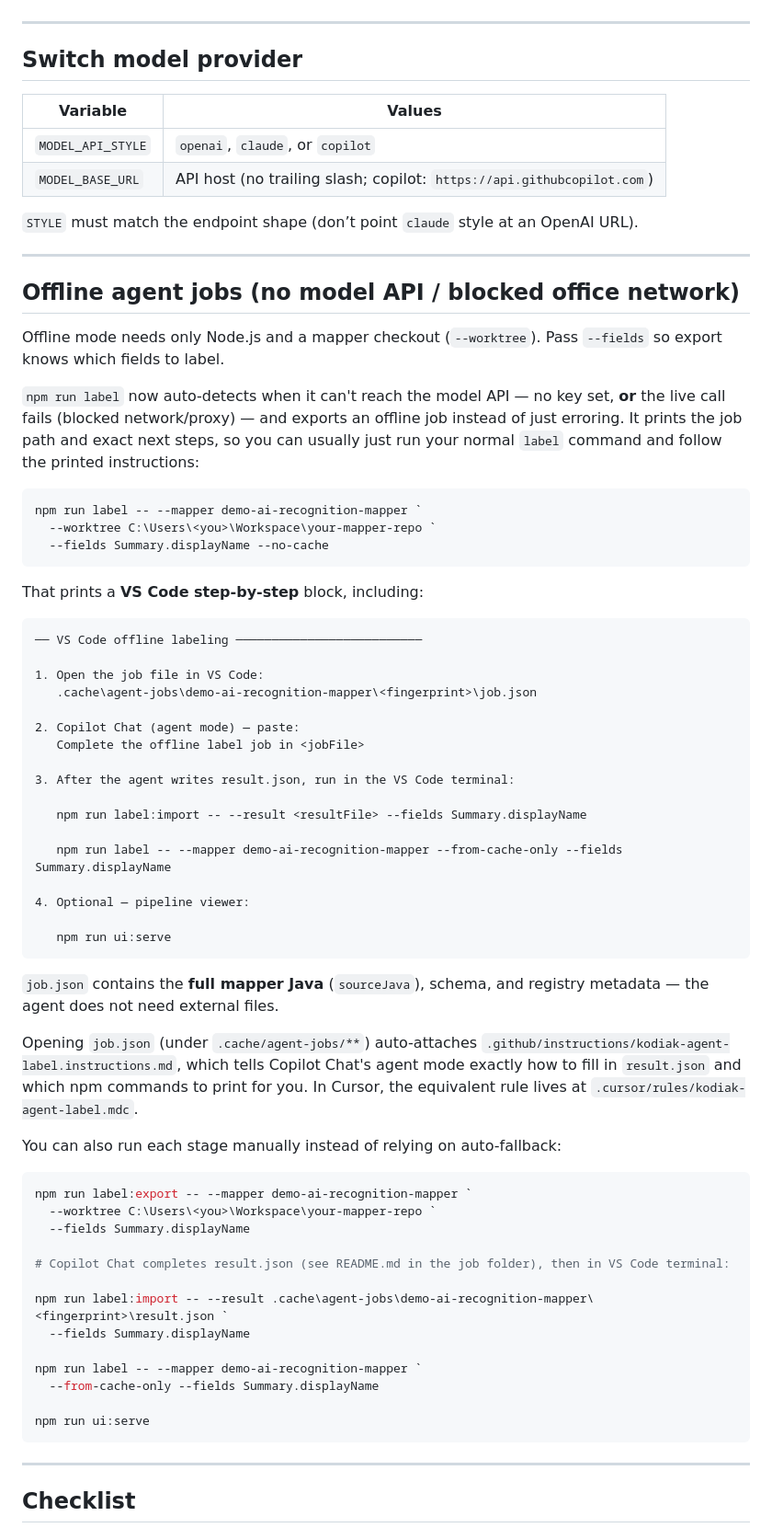
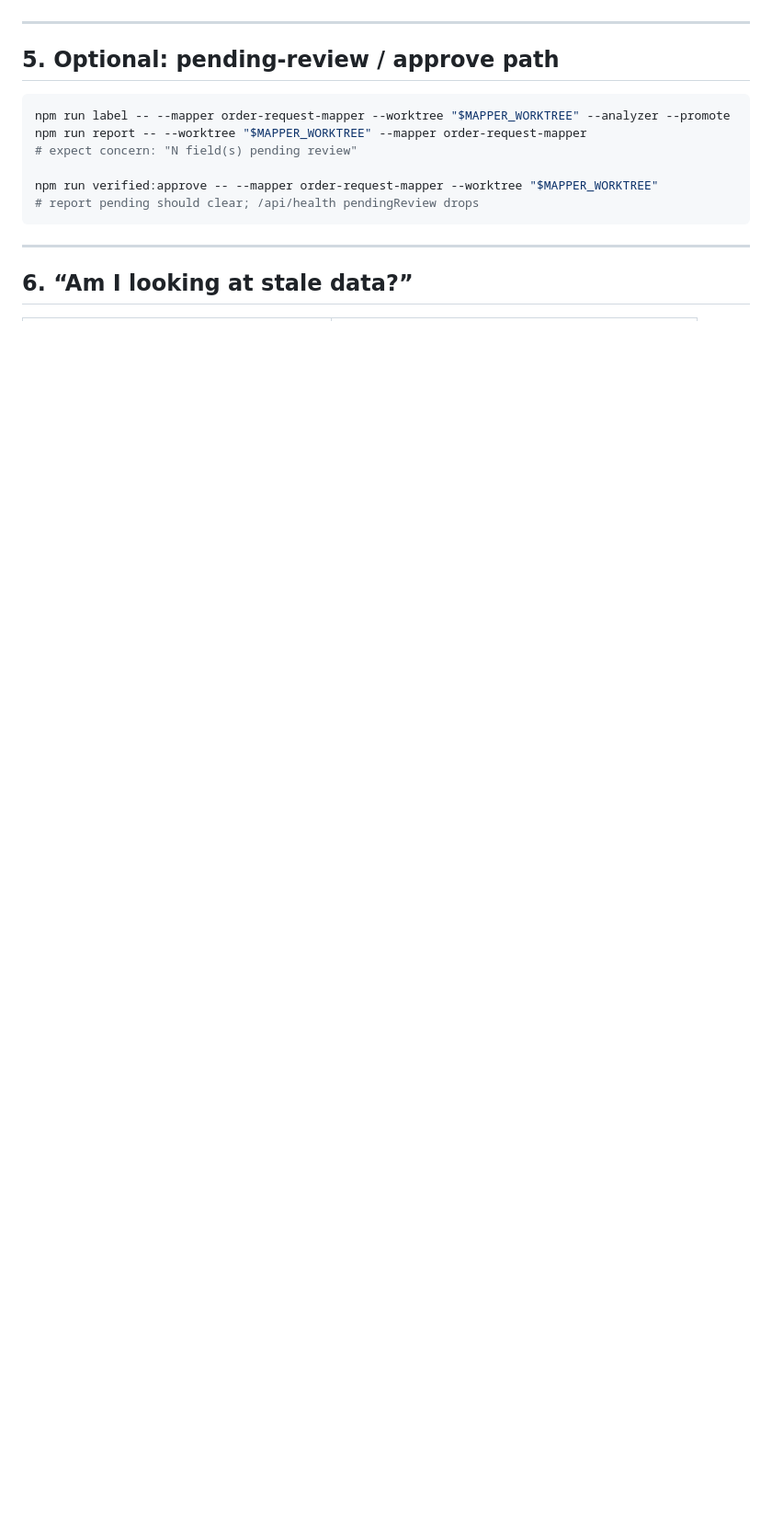
Before and after one commit to shantanunp/kodiak-agent, a Markdown page: firstsetup.md, the part around one of its changes. Shown at 92% size. Drawn GitHub-style; blank space fills up the shorter version.

````diff
--- a/firstsetup.md
+++ b/firstsetup.md
@@ -114,80 +189,18 @@ npm run ui:serve
 
 ---
 
-## Switch model provider
+## 5. Optional: pending-review / approve path
 
-| Variable | Values |
-| -------- | ------ |
-| `MODEL_API_STYLE` | `openai`, `claude`, or `copilot` |
-| `MODEL_BASE_URL` | API host (no trailing slash; copilot: `https://api.githubcopilot.com`) |
+```bash
+npm run label -- --mapper order-request-mapper --worktree "$MAPPER_WORKTREE" --analyzer --promote
+npm run report -- --worktree "$MAPPER_WORKTREE" --mapper order-request-mapper
+# expect concern: "N field(s) pending review"
 
-`STYLE` must match the endpoint shape (don’t point `claude` style at an OpenAI URL).
-
----
-
-## Offline agent jobs (no model API / blocked office network)
-
-Offline mode needs only Node.js and a mapper checkout (`--worktree`). Pass `--fields` so export knows which fields to label.
-
-`npm run label` now auto-detects when it can't reach the model API — no key set, **or**
-the live call fails (blocked network/proxy) — and exports an offline job instead of just
-erroring. It prints the job path and exact next steps, so you can usually just run your
-normal `label` command and follow the printed instructions:
-
-```powershell
-npm run label -- --mapper demo-ai-recognition-mapper `
-  --worktree C:\Users\<you>\Workspace\your-mapper-repo `
-  --fields Summary.displayName --no-cache
-```
-
-That prints a **VS Code step-by-step** block, including:
-
-```
-── VS Code offline labeling ──────────────────────────
-
-1. Open the job file in VS Code:
-   .cache\agent-jobs\demo-ai-recognition-mapper\<fingerprint>\job.json
-
-2. Copilot Chat (agent mode) — paste:
-   Complete the offline label job in <jobFile>
-
-3. After the agent writes result.json, run in the VS Code terminal:
-
-   npm run label:import -- --result <resultFile> --fields Summary.displayName
-
-   npm run label -- --mapper demo-ai-recognition-mapper --from-cache-only --fields Summary.displayName
-
-4. Optional — pipeline viewer:
-
-   npm run ui:serve
-```
-
-`job.json` contains the **full mapper Java** (`sourceJava`), schema, and registry metadata — the agent does not need external files.
-
-Opening `job.json` (under `.cache/agent-jobs/**`) auto-attaches
-`.github/instructions/kodiak-agent-label.instructions.md`, which tells Copilot Chat's agent
-mode exactly how to fill in `result.json` and which npm commands to print for you.
-In Cursor, the equivalent rule lives at `.cursor/rules/kodiak-agent-label.mdc`.
-
-You can also run each stage manually instead of relying on auto-fallback:
-
-```powershell
-npm run label:export -- --mapper demo-ai-recognition-mapper `
-  --worktree C:\Users\<you>\Workspace\your-mapper-repo `
-  --fields Summary.displayName
-
-# Copilot Chat completes result.json (see README.md in the job folder), then in VS Code terminal:
-
-npm run label:import -- --result .cache\agent-jobs\demo-ai-recognition-mapper\<fingerprint>\result.json `
-  --fields Summary.displayName
-
-npm run label -- --mapper demo-ai-recognition-mapper `
-  --from-cache-only --fields Summary.displayName
-
-npm run ui:serve
+npm run verified:approve -- --mapper order-request-mapper --worktree "$MAPPER_WORKTREE"
+# report pending should clear; /api/health pendingReview drops
 ```
 
 ---
 
-## Checklist
+## 6. “Am I looking at stale data?”
 
````
Also changed, not shown: other parts of firstsetup.md (+187 -85 lines).
